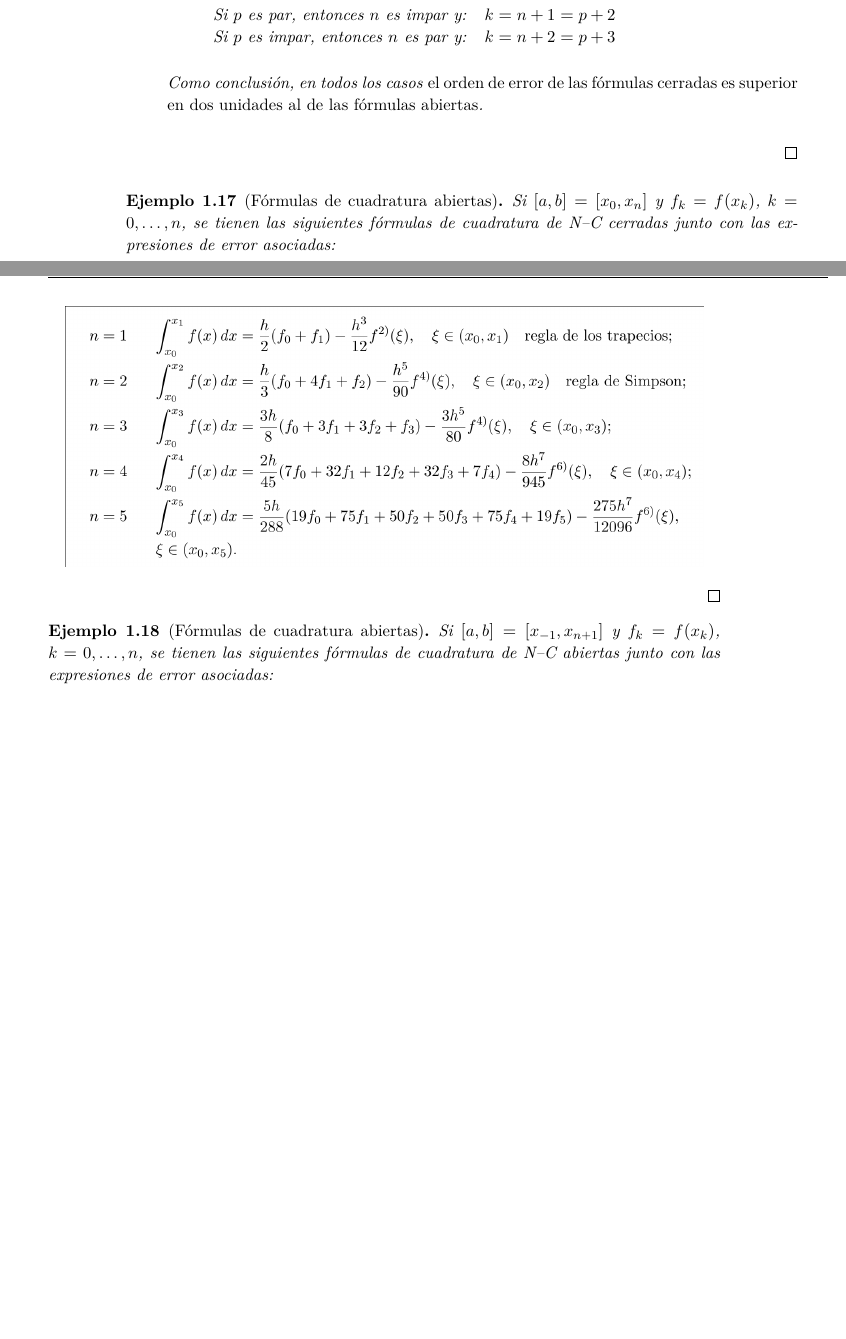
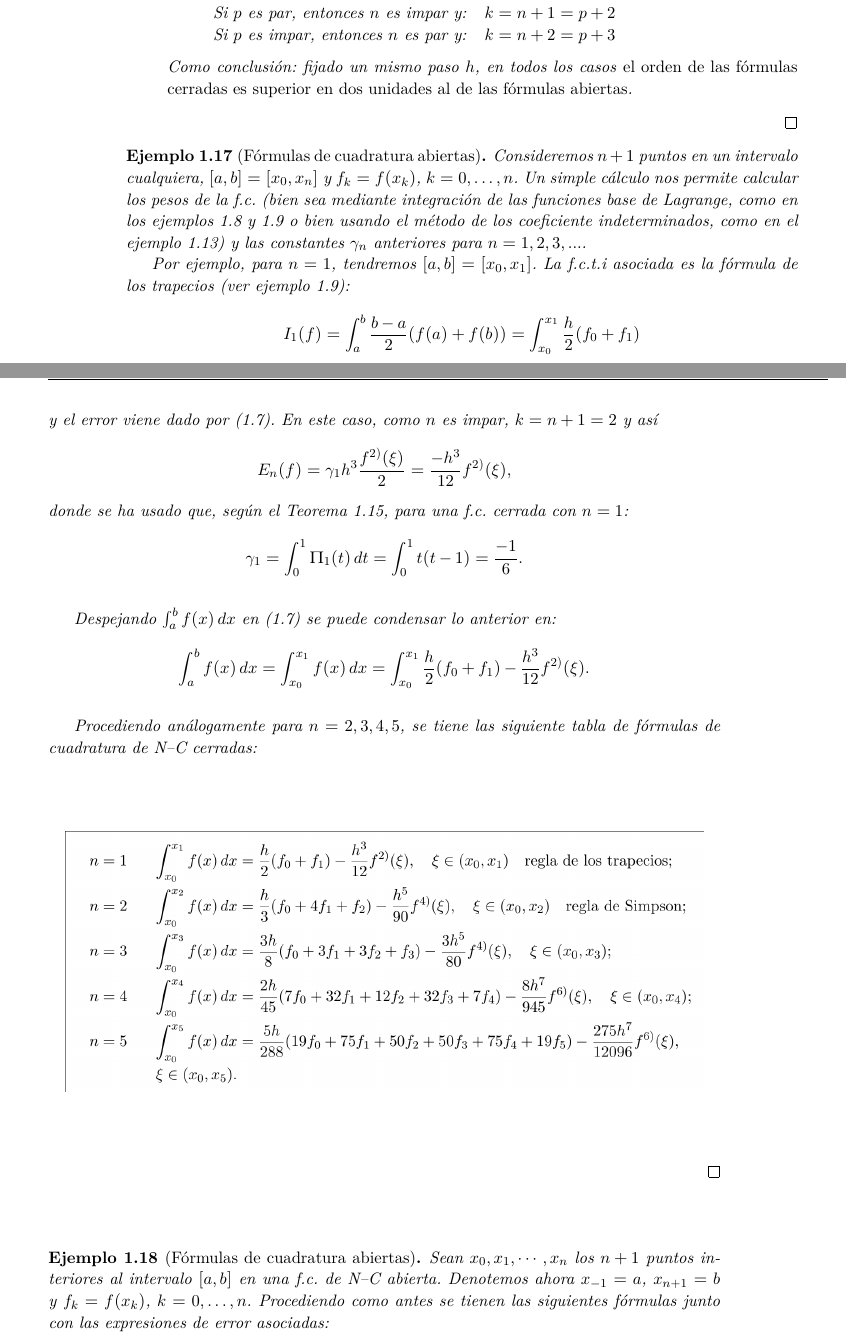
Before and after one commit to rrgalvan/apuntes-mnii, a LaTeX book (apuntes-MNII.tex, which reads tema3/tema3.tex): two parts of pages 10 and 11 of 11 before the commit and two parts of pages 10 and 11 of 12 after it, joined at a grey line, cut so that both start at the same text, the shorter picture padded with empty space. Compiled offline with pdfLaTeX.

Commit message:
Terminando f.c N-C

```diff
--- a/tema3/tema3.tex
+++ b/tema3/tema3.tex
@@ -480,26 +483,60 @@ $h\to 0$ (ver sección~\ref{sec:fc-compuestas}).
       Si $p$ es impar, entonces $n$ es par y: &$k=n+2=p+3$
     \end{tabular}
     \end{enumerate}
-  Como conclusión, en todos los casos \emph{el orden de error de las
-  fórmulas cerradas es superior en dos unidades al de las fórmulas
-  abiertas}.
+    Como conclusión: fijado un mismo paso $h$, en todos los casos
+    \emph{el orden de las fórmulas cerradas es superior en dos
+      unidades al de las fórmulas abiertas}.
   \end{enumerate}
 \end{remark}
 \begin{example}[Fórmulas de cuadratura abiertas]
-  Si $[a,b]=[x_{0},x_{n}]$ y $f_k=f(x_k)$, $k=0,\dots,n$, se tienen
-  las siguientes fórmulas de cuadratura de N--C cerradas junto con las
-  expresiones de error asociadas:
-  \label{sec:formulas-nc-abiertas}
+  Consideremos $n+1$ puntos en un intervalo cualquiera,
+  $[a,b]=[x_{0},x_{n}]$ y $f_k=f(x_k)$, $k=0,\dots,n$. Un simple
+  cálculo nos permite calcular los pesos de la f.c. (bien sea mediante
+  integración de las funciones base de Lagrange, como en los
+  ejemplos~\ref{ex:formula-pto-medio-interpol}
+  y~\ref{ex:formula-trapecio-interpol} o bien usando el método de los
+  coeficiente indeterminados, como en el
+  ejemplo~\ref{ex:coef-indetermin:formula-trapecios-abierta}) y las
+  constantes $\gamma_n$ anteriores para $n=1,2,3,...$.
+
+  Por ejemplo, para $n=1$, tendremos $[a,b]=[x_0,x_1]$. La f.c.t.i
+  asociada es la fórmula de los trapecios (ver
+  ejemplo~\ref{ex:formula-trapecio-interpol}):
+  \begin{equation*}
+    I_1(f) = \int_{a}^{b} \frac{b-a}{2}(f(a)+f(b))
+    = \int_{x_0}^{x_1} \frac{h}{2}(f_0+f_1)
+  \end{equation*}
+  y el error viene dado por~(\ref{eq:error-formulas-nc}). En este
+  caso, como $n$ es impar, $k=n+1=2$ y así
+  \begin{equation*}
+    E_n(f)=\gamma_1 h^{3}\frac{f^{2)}(\xi)}{2}=\frac{-h^3}{12} f^{2)}(\xi),
+  \end{equation*}
+  donde se ha usado que, según el Teorema~\ref{thm:error.formulas-nc},
+  para una f.c. cerrada con $n=1$:
+  \begin{equation*}
+    \gamma_1 = \int_0^1 \Pi_1(t)\,dt = \int_0^1 t(t-1) = \frac{-1}{6}.
+  \end{equation*}
+
+  Despejando $\int_a^b f(x)\,dx$ en~(\ref{eq:error-formulas-nc}) se
+  puede condensar lo anterior en:
+  \begin{equation*}
+    \int_a^b f(x)\,dx = \int_{x_0}^{x_1} f(x)\,dx =
+    \int_{x_0}^{x_1} \frac{h}{2}(f_0+f_1) - \frac{h^3}{12} f^{2)}(\xi).
+  \end{equation*}
+
+  Procediendo análogamente para $n=2,3,4,5$, se tiene las
+  siguiente tabla de fórmulas de cuadratura de N--C cerradas:
   \begin{center}
     \includegraphics[width=0.95\linewidth]{tema3/formulas-nc-cerradas}
   \end{center}
 \end{example}
 
 \begin{example}[Fórmulas de cuadratura abiertas]
-  Si $[a,b]=[x_{-1},x_{n+1}]$ y $f_k=f(x_k)$, $k=0,\dots,n$, se tienen
-  las siguientes fórmulas de cuadratura de N--C abiertas junto con las
-  expresiones de error asociadas:
-  \label{sec:formulas-nc-abiertas}
+  Sean $x_0,x_1,\cdots,x_n$ los $n+1$ puntos interiores al intervalo
+  $[a,b]$ en una f.c. de N--C abierta. Denotemos ahora $x_{-1}=a$,
+  $x_{n+1}=b$ y $f_k=f(x_k)$, $k=0,\dots,n$. Procediendo como antes
+  se tienen las siguientes fórmulas junto con las expresiones de error
+  asociadas:
   \begin{center}
     \includegraphics[width=0.95\linewidth]{tema3/formulas-nc-abiertas}
   \end{center}
```
Also changed, not shown: tema3/tema3.tex (17 more changed lines).
